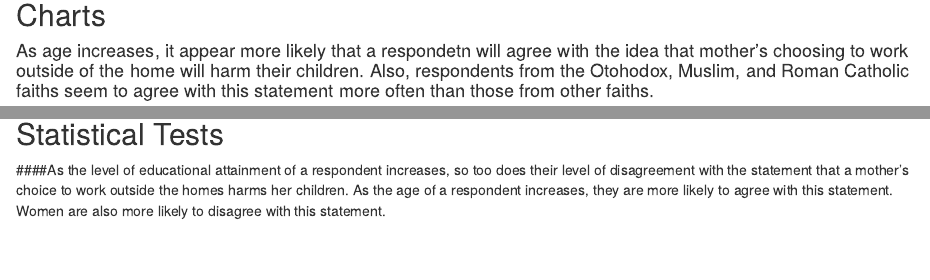
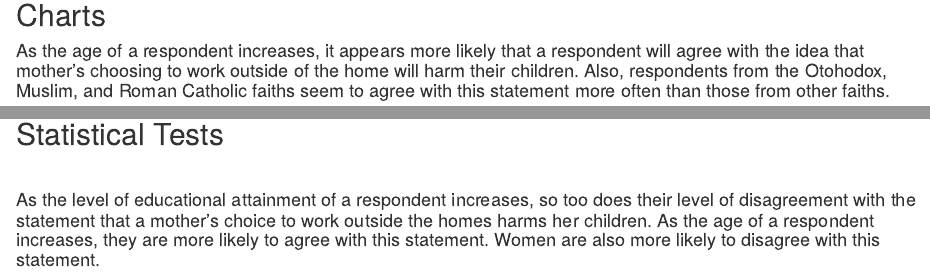
Before and after one commit to nikprkr/EVS, an R Markdown document (scripts/Assignment2.Rmd): the page in a window 1100 px wide, from 1070 px down, and a second part further down, joined at a grey line. Rendered offline with R 4.5, knitr and Pandoc, with nearby package versions; some code elsewhere in the file could not run offline.

```diff
--- a/scripts/Assignment2.Rmd
+++ b/scripts/Assignment2.Rmd
@@ -107,7 +107,7 @@
 
 ## Charts
 
-#### As age increases, it appear more likely that a respondetn will agree with the idea that mother's choosing to work outside of the home will harm their children. Also, respondents from the Otohodox, Muslim, and Roman Catholic faiths seem to agree with this statement more often than those from other faiths.
+#### As the age of a respondent increases, it appears more likely that a respondent will agree with the idea that mother's choosing to work outside of the home will harm their children. Also, respondents from the Otohodox, Muslim, and Roman Catholic faiths seem to agree with this statement more often than those from other faiths.
 
 &nbsp;
 &nbsp;
```
Also changed, not shown: scripts/Assignment2.html, scripts/Assignment2.Rmd (3 more changed lines).
